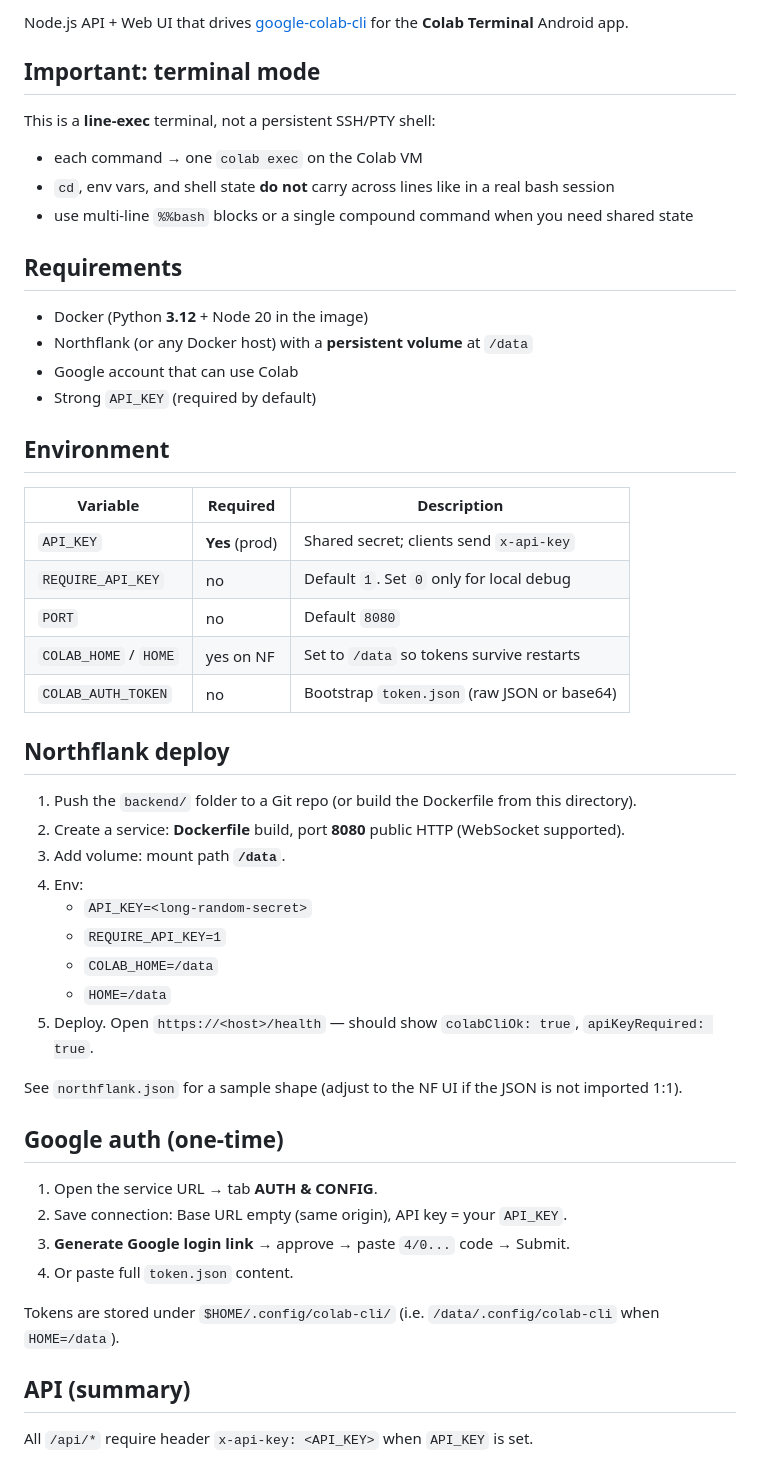
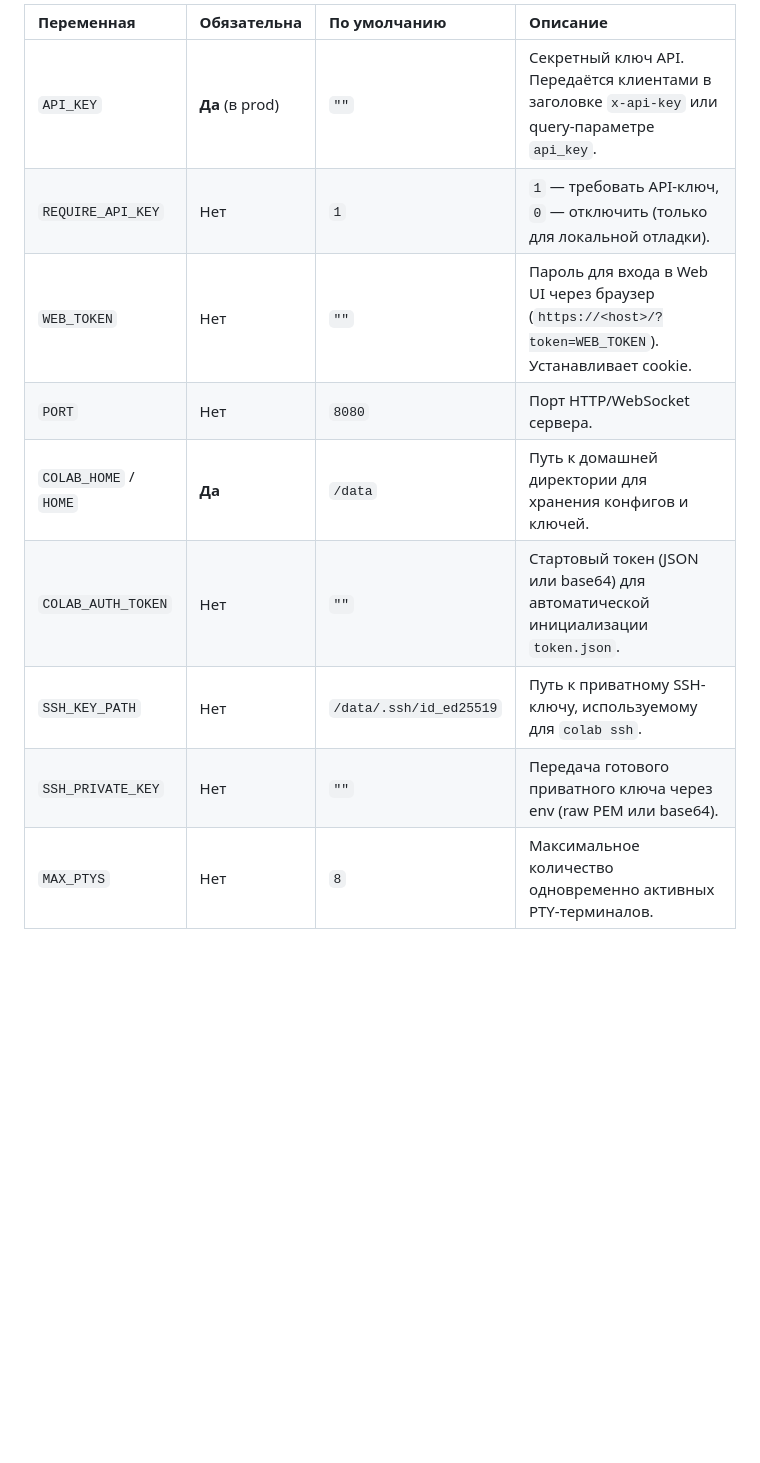
Before and after one commit to aramatik/Colabdroid, a Markdown page: README.md, the part around one of its changes. Drawn GitHub-style; blank space fills up the shorter version.

Commit message:
Revise README for project updates and clarity
Updated README to reflect changes in project features, requirements, and deployment instructions.

```diff
--- a/README.md
+++ b/README.md
@@ -2,55 +37,13 @@
 
-Node.js API + Web UI that drives [google-colab-cli](https://github.com/googlecolab/google-colab-cli) for the **Colab Terminal** Android app.
+| Переменная | Обязательна | По умолчанию | Описание |
+| :--- | :--- | :--- | :--- |
+| `API_KEY` | **Да** (в prod) | `""` | Секретный ключ API. Передаётся клиентами в заголовке `x-api-key` или query-параметре `api_key`. |
+| `REQUIRE_API_KEY` | Нет | `1` | `1` — требовать API-ключ, `0` — отключить (только для локальной отладки). |
+| `WEB_TOKEN` | Нет | `""` | Пароль для входа в Web UI через браузер (`https://<host>/?token=WEB_TOKEN`). Устанавливает cookie. |
+| `PORT` | Нет | `8080` | Порт HTTP/WebSocket сервера. |
+| `COLAB_HOME` / `HOME` | **Да** | `/data` | Путь к домашней директории для хранения конфигов и ключей. |
+| `COLAB_AUTH_TOKEN` | Нет | `""` | Стартовый токен (JSON или base64) для автоматической инициализации `token.json`. |
+| `SSH_KEY_PATH` | Нет | `/data/.ssh/id_ed25519` | Путь к приватному SSH-ключу, используемому для `colab ssh`. |
+| `SSH_PRIVATE_KEY` | Нет | `""` | Передача готового приватного ключа через env (raw PEM или base64). |
+| `MAX_PTYS` | Нет | `8` | Максимальное количество одновременно активных PTY-терминалов. |
 
-## Important: terminal mode
-
-This is a **line-exec** terminal, not a persistent SSH/PTY shell:
-
-- each command → one `colab exec` on the Colab VM
-- `cd`, env vars, and shell state **do not** carry across lines like in a real bash session
-- use multi-line `%%bash` blocks or a single compound command when you need shared state
-
-## Requirements
-
-- Docker (Python **3.12** + Node 20 in the image)
-- Northflank (or any Docker host) with a **persistent volume** at `/data`
-- Google account that can use Colab
-- Strong `API_KEY` (required by default)
-
-## Environment
-
-| Variable | Required | Description |
-|----------|----------|-------------|
-| `API_KEY` | **Yes** (prod) | Shared secret; clients send `x-api-key` |
-| `REQUIRE_API_KEY` | no | Default `1`. Set `0` only for local debug |
-| `PORT` | no | Default `8080` |
-| `COLAB_HOME` / `HOME` | yes on NF | Set to `/data` so tokens survive restarts |
-| `COLAB_AUTH_TOKEN` | no | Bootstrap `token.json` (raw JSON or base64) |
-
-## Northflank deploy
-
-1. Push the `backend/` folder to a Git repo (or build the Dockerfile from this directory).
-2. Create a service: **Dockerfile** build, port **8080** public HTTP (WebSocket supported).
-3. Add volume: mount path **`/data`**.
-4. Env:
-   - `API_KEY=<long-random-secret>`
-   - `REQUIRE_API_KEY=1`
-   - `COLAB_HOME=/data`
-   - `HOME=/data`
-5. Deploy. Open `https://<host>/health` — should show `colabCliOk: true`, `apiKeyRequired: true`.
-
-See `northflank.json` for a sample shape (adjust to the NF UI if the JSON is not imported 1:1).
-
-## Google auth (one-time)
-
-1. Open the service URL → tab **AUTH & CONFIG**.
-2. Save connection: Base URL empty (same origin), API key = your `API_KEY`.
-3. **Generate Google login link** → approve → paste `4/0...` code → Submit.
-4. Or paste full `token.json` content.
-
-Tokens are stored under `$HOME/.config/colab-cli/` (i.e. `/data/.config/colab-cli` when `HOME=/data`).
-
-## API (summary)
-
-All `/api/*` require header `x-api-key: <API_KEY>` when `API_KEY` is set.
-
```
Also changed, not shown: other parts of README.md (+51 -26 lines).
